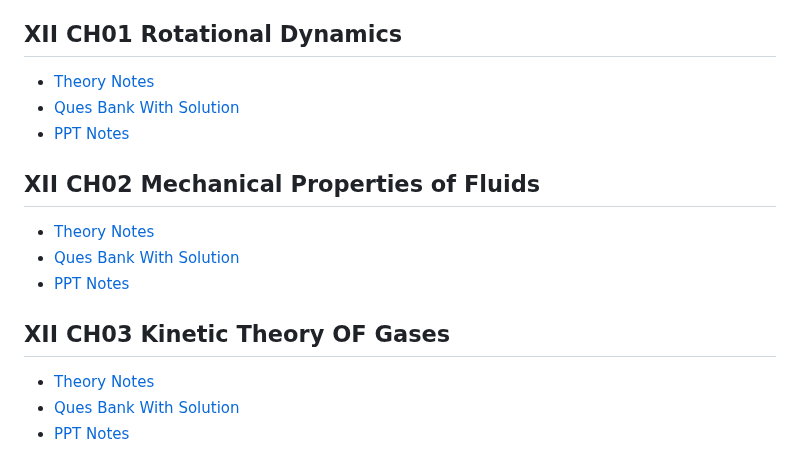
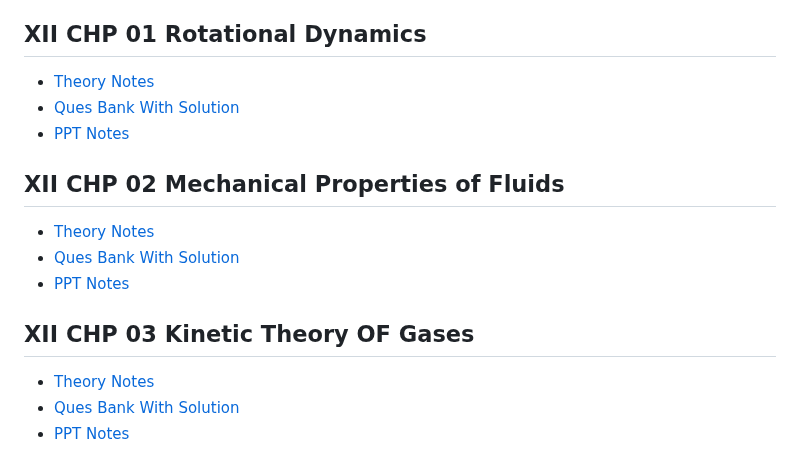
Before and after one commit to moreds1978/XII_Physics, a Markdown page: README.md, the part around the change. Drawn GitHub-style.

```diff
--- a/README.md
+++ b/README.md
@@ -65,7 +65,7 @@
            </ul>
         </section>
         <section id="CH01 Rotational Dynamics">
-            <h2>XII CH01 Rotational Dynamics</h2>
+            <h2>XII CHP 01 Rotational Dynamics</h2>
             <ul>
                 <li><a href="https://drive.google.com/file/d/1j7kWkxkpEsvW8RRSYJgICzGs7BTTi8Mk/view?usp=sharing">Theory Notes</a></li>
                 <li><a href="https://drive.google.com/file/d/10Wac8OeIPZD99-liHEjLLHLH0mkF4Vs6/view?usp=sharing">Ques Bank With Solution</a></li>
@@ -73,7 +73,7 @@
             </ul>
         </section>
         <section id="CH02 Mechanical Properties of Fluids">
-            <h2>XII CH02 Mechanical Properties of Fluids</h2>
+            <h2>XII CHP 02 Mechanical Properties of Fluids</h2>
             <ul>
                 <li><a href="https://drive.google.com/file/d/1gUE9aqP0axqTV5SebLBLSoHH_dsHG1xg/view?usp=sharing">Theory Notes</a></li>
                 <li><a href="https://drive.google.com/file/d/1fcarcAwhToZ_8MT-Ly9GJMo-8BKOxWSu/view?usp=sharing">Ques Bank With Solution</a></li>
@@ -81,7 +81,7 @@
             </ul>
         </section>
         <section id="CH03 Kinetic Theory OF Gases">
-            <h2>XII CH03 Kinetic Theory OF Gases</h2>
+            <h2>XII CHP 03 Kinetic Theory OF Gases</h2>
             <ul>
                 <li><a href="https://drive.google.com/file/d/1ihhingyi-e02usoPJqC_UH9mkl8bBjfi/view?usp=sharing">Theory Notes</a></li>
                 <li><a href="https://drive.google.com/file/d/1mLp-N3gEkGgh305-CXrXH2wlIoL8-jrK/view?usp=sharing">Ques Bank With Solution</a></li>
```
